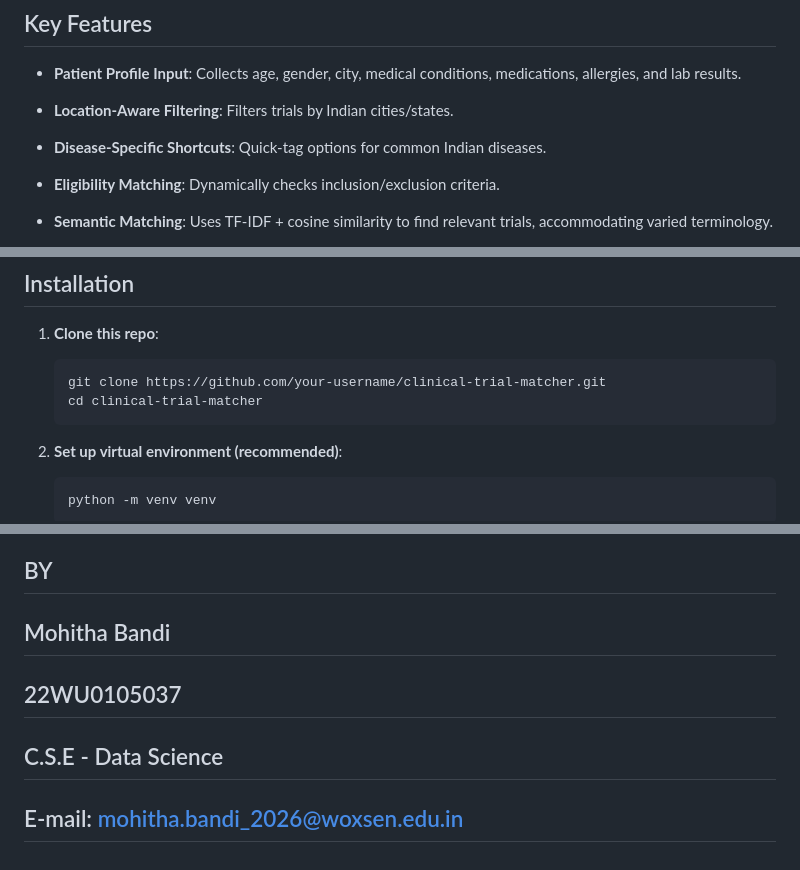
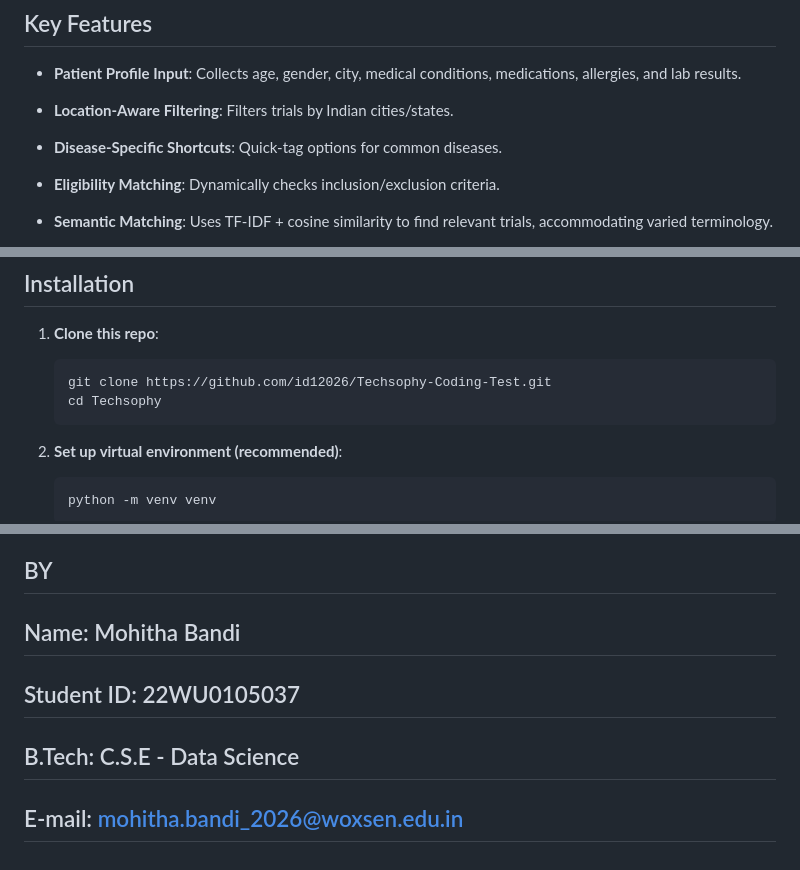
Before and after one commit to id12026/Techsophy-Coding-Test, a Markdown page: README.md, 3 parts joined by grey strips. Drawn GitHub-style.

````diff
--- a/README.md
+++ b/README.md
@@ -14,7 +14,7 @@ Build a tool that matches patients to relevant clinical trials based on eligibil
 
 - **Location-Aware Filtering**: Filters trials by Indian cities/states.
 
-- **Disease-Specific Shortcuts**: Quick-tag options for common Indian diseases.
+- **Disease-Specific Shortcuts**: Quick-tag options for common diseases.
 
 - **Eligibility Matching**: Dynamically checks inclusion/exclusion criteria.
 
@@ -53,8 +53,8 @@ clinical-trial-matcher/
 1. **Clone this repo**:
 
    ```bash
-   git clone https://github.com/your-username/clinical-trial-matcher.git
-   cd clinical-trial-matcher
+   git clone https://github.com/id12026/Techsophy-Coding-Test.git
+   cd Techsophy
    ```
 
 2. **Set up virtual environment (recommended)**:
@@ -141,7 +141,7 @@ This project is licensed under the Apache License.
 
 ## BY
 
-## Mohitha Bandi
-## 22WU0105037
-## C.S.E - Data Science
+## Name: Mohitha Bandi
+## Student ID: 22WU0105037
+## B.Tech: C.S.E - Data Science
 ## E-mail: mohitha.bandi_2026@woxsen.edu.in
````
Also changed, not shown: other parts of README.md (+1 -1 lines).
